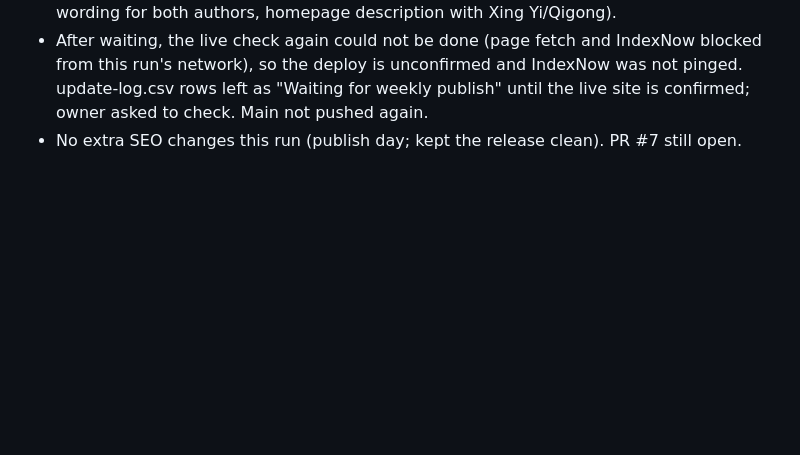
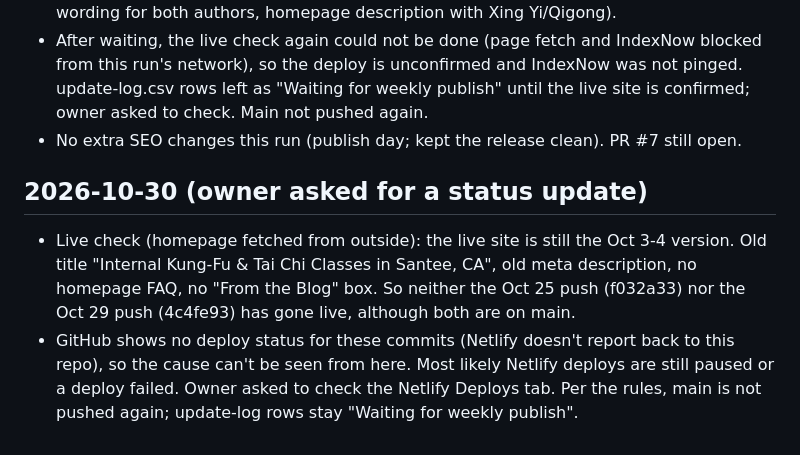
Before and after one commit to siful9h2/l9h, a Markdown page: CHANGELOG.md, the part around the change. GitHub-like rendering; blank space fills up the shorter version.

Commit message:
Log: Oct 30 live check shows Oct 25 and Oct 29 publishes not live
Co-Authored-By: Claude Opus 5.5 <noreply@anthropic.com>
Claude-Session: https://claude.ai/code/session_01TbRL4KZtisMzPJastj4f9S

```diff
--- a/CHANGELOG.md
+++ b/CHANGELOG.md
@@ -123,3 +123,7 @@
 - QA passed; merged staging into main (fast-forward to 4c4fe93) and pushed main once at 16:13 UTC. This publishes the Oct 29 blog post plus the Oct 26 changes (blog page wording for both authors, homepage description with Xing Yi/Qigong).
 - After waiting, the live check again could not be done (page fetch and IndexNow blocked from this run's network), so the deploy is unconfirmed and IndexNow was not pinged. update-log.csv rows left as "Waiting for weekly publish" until the live site is confirmed; owner asked to check. Main not pushed again.
 - No extra SEO changes this run (publish day; kept the release clean). PR #7 still open.
+
+## 2026-10-30 (owner asked for a status update)
+- Live check (homepage fetched from outside): the live site is still the Oct 3-4 version. Old title "Internal Kung-Fu & Tai Chi Classes in Santee, CA", old meta description, no homepage FAQ, no "From the Blog" box. So neither the Oct 25 push (f032a33) nor the Oct 29 push (4c4fe93) has gone live, although both are on main.
+- GitHub shows no deploy status for these commits (Netlify doesn't report back to this repo), so the cause can't be seen from here. Most likely Netlify deploys are still paused or a deploy failed. Owner asked to check the Netlify Deploys tab. Per the rules, main is not pushed again; update-log rows stay "Waiting for weekly publish".
```
